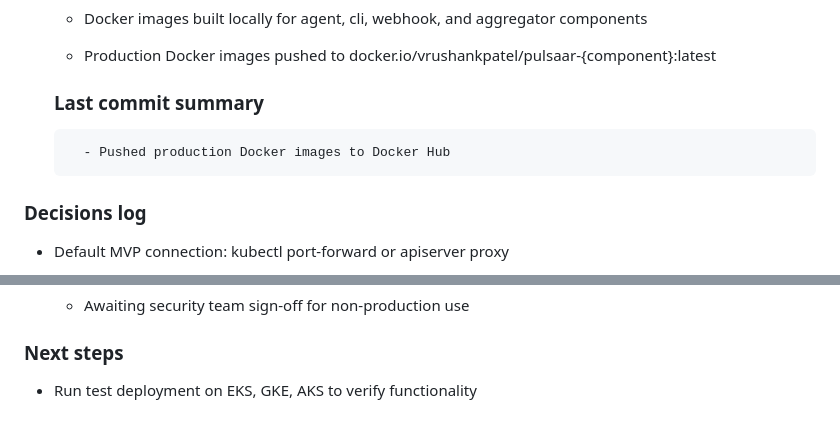
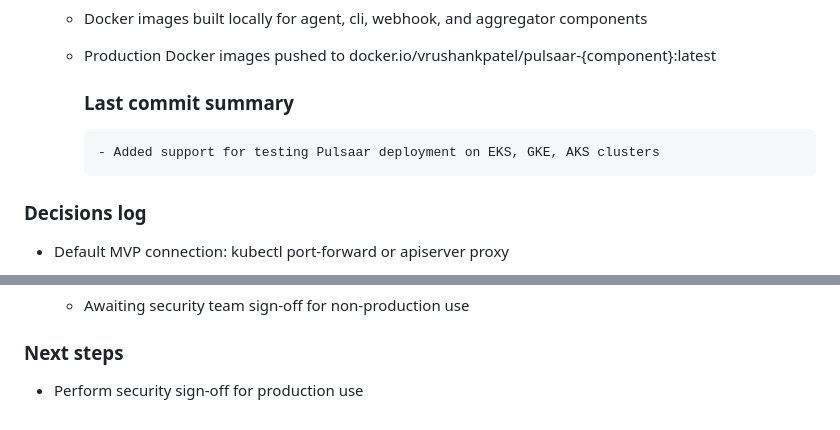
Before and after one commit to VrushankPatel/pulsaar, a Markdown page: progress.md, 2 parts joined by grey strips. GitHub-like rendering.

Commit message:
Update progress: completed test deployment support for EKS, GKE, AKS

```diff
--- a/progress.md
+++ b/progress.md
@@ -34,8 +34,8 @@
    - Docker images built locally for agent, cli, webhook, and aggregator components
    - Production Docker images pushed to docker.io/vrushankpatel/pulsaar-{component}:latest
 
-    ### Last commit summary
-        - Pushed production Docker images to Docker Hub
+     ### Last commit summary
+         - Added support for testing Pulsaar deployment on EKS, GKE, AKS clusters
 
 ### Decisions log
   - Default MVP connection: kubectl port-forward or apiserver proxy
@@ -65,4 +65,4 @@
     - Awaiting security team sign-off for non-production use
 
 ### Next steps
-- Run test deployment on EKS, GKE, AKS to verify functionality
+- Perform security sign-off for production use
```
